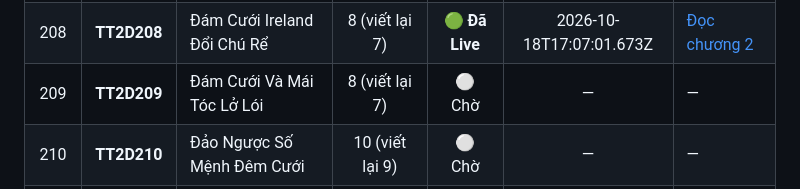
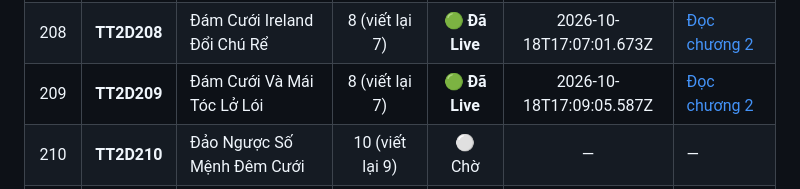
Before and after one commit to setokid123/StoryWeb, a Markdown page: docs/TIEN_DO_VIET_LAI.md, the part around one of its changes. Rendered like a GitHub page.

Commit message:
docs: hoan thanh viet lai TT2D209 (209/250 live)

```diff
--- a/docs/TIEN_DO_VIET_LAI.md
+++ b/docs/TIEN_DO_VIET_LAI.md
@@ -224,7 +224,7 @@
 | 206 | **TT2D206** | Đám Cưới Bị Biến Thành Hot Search | 7 (viết lại 6) | 🟢 **Đã Live** | 2026-10-18T17:01:45.932Z | [Đọc chương 2](https://tramtruyen2d.up.railway.app/doc/tt2d206/2/) |
 | 207 | **TT2D207** | Đám Cưới Của Chồng Cũ Tôi | 12 (viết lại 11) | 🟢 **Đã Live** | 2026-10-18T17:04:58.446Z | [Đọc chương 2](https://tramtruyen2d.up.railway.app/doc/tt2d207/2/) |
 | 208 | **TT2D208** | Đám Cưới Ireland Đổi Chú Rể | 8 (viết lại 7) | 🟢 **Đã Live** | 2026-10-18T17:07:01.673Z | [Đọc chương 2](https://tramtruyen2d.up.railway.app/doc/tt2d208/2/) |
-| 209 | **TT2D209** | Đám Cưới Và Mái Tóc Lở Lói | 8 (viết lại 7) | ⚪ Chờ | — | — |
+| 209 | **TT2D209** | Đám Cưới Và Mái Tóc Lở Lói | 8 (viết lại 7) | 🟢 **Đã Live** | 2026-10-18T17:09:05.587Z | [Đọc chương 2](https://tramtruyen2d.up.railway.app/doc/tt2d209/2/) |
 | 210 | **TT2D210** | Đảo Ngược Số Mệnh Đêm Cưới | 10 (viết lại 9) | ⚪ Chờ | — | — |
 | 211 | **TT2D211** | Dấu Ấn Trên Mu Bàn Tay | 8 (viết lại 7) | ⚪ Chờ | — | — |
 | 212 | **TT2D212** | Đậu Hũ Non Trong Tầng Hầm | 9 (viết lại 8) | ⚪ Chờ | — | — |
```
Also changed, not shown: other parts of docs/TIEN_DO_VIET_LAI.md (+2 -2 lines).
